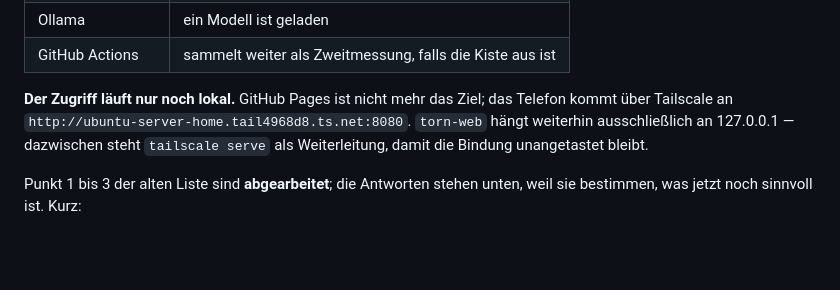
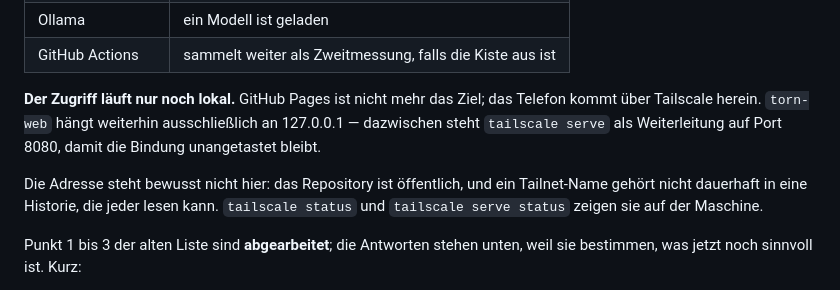
Before and after one commit to breslaiv/torn-bazaar-flipper, a Markdown page: WEITER.md, the part around the change. Rendered like a GitHub page; blank space fills up the shorter version.

Commit message:
WEITER.md: die Tailnet-Adresse gehoert nicht ins oeffentliche Repo
Sie gibt niemandem Zugriff - den Namen erreichen nur Geraete im eigenen
Tailnet -, aber sie verraet Hostname und Tailnet-Kennung, und eine
oeffentliche Historie vergisst nichts. Wer sie braucht, fragt die Maschine:
tailscale status und tailscale serve status.

Co-Authored-By: Claude Opus 5 <noreply@anthropic.com>
Claude-Session: https://claude.ai/code/session_01F6YaGgdHQRMMHZRqRLFhtb

```diff
--- a/WEITER.md
+++ b/WEITER.md
@@ -25,9 +25,13 @@ Was läuft:
 | GitHub Actions | sammelt weiter als Zweitmessung, falls die Kiste aus ist |
 
 **Der Zugriff läuft nur noch lokal.** GitHub Pages ist nicht mehr das Ziel;
-das Telefon kommt über Tailscale an `http://ubuntu-server-home.tail4968d8.ts.net:8080`.
-`torn-web` hängt weiterhin ausschließlich an 127.0.0.1 — dazwischen steht
-`tailscale serve` als Weiterleitung, damit die Bindung unangetastet bleibt.
+das Telefon kommt über Tailscale herein. `torn-web` hängt weiterhin
+ausschließlich an 127.0.0.1 — dazwischen steht `tailscale serve` als
+Weiterleitung auf Port 8080, damit die Bindung unangetastet bleibt.
+
+Die Adresse steht bewusst nicht hier: das Repository ist öffentlich, und ein
+Tailnet-Name gehört nicht dauerhaft in eine Historie, die jeder lesen kann.
+`tailscale status` und `tailscale serve status` zeigen sie auf der Maschine.
 
 Punkt 1 bis 3 der alten Liste sind **abgearbeitet**; die Antworten stehen
 unten, weil sie bestimmen, was jetzt noch sinnvoll ist. Kurz:
```
